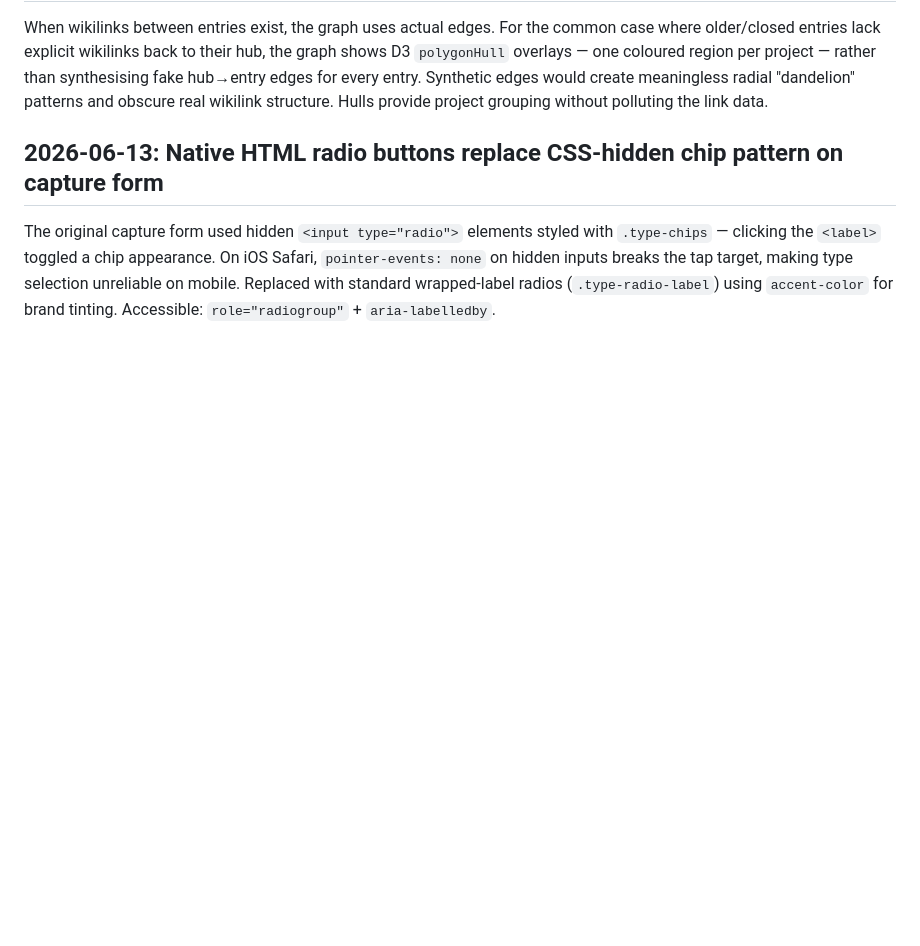
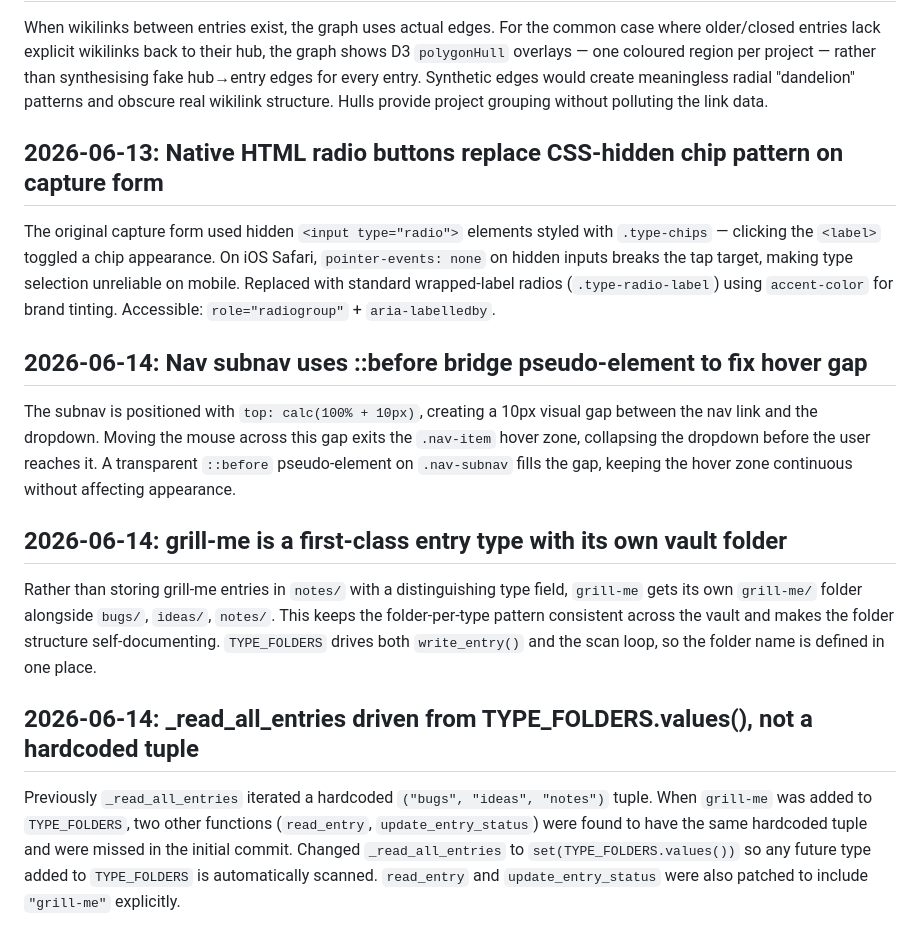
Before and after one commit to theryancoleman/ikeos, a Markdown page: .claude/DECISIONS.md, the part around the change. Rendered like a GitHub page; blank space fills up the shorter version.

Commit message:
docs: session close-out — decisions for subnav hover fix and grill-me type

```diff
--- a/.claude/DECISIONS.md
+++ b/.claude/DECISIONS.md
@@ -71,3 +71,15 @@ When wikilinks between entries exist, the graph uses actual edges. For the commo
 ## 2026-06-13: Native HTML radio buttons replace CSS-hidden chip pattern on capture form
 
 The original capture form used hidden `<input type="radio">` elements styled with `.type-chips` — clicking the `<label>` toggled a chip appearance. On iOS Safari, `pointer-events: none` on hidden inputs breaks the tap target, making type selection unreliable on mobile. Replaced with standard wrapped-label radios (`.type-radio-label`) using `accent-color` for brand tinting. Accessible: `role="radiogroup"` + `aria-labelledby`.
+
+## 2026-06-14: Nav subnav uses ::before bridge pseudo-element to fix hover gap
+
+The subnav is positioned with `top: calc(100% + 10px)`, creating a 10px visual gap between the nav link and the dropdown. Moving the mouse across this gap exits the `.nav-item` hover zone, collapsing the dropdown before the user reaches it. A transparent `::before` pseudo-element on `.nav-subnav` fills the gap, keeping the hover zone continuous without affecting appearance.
+
+## 2026-06-14: grill-me is a first-class entry type with its own vault folder
+
+Rather than storing grill-me entries in `notes/` with a distinguishing type field, `grill-me` gets its own `grill-me/` folder alongside `bugs/`, `ideas/`, `notes/`. This keeps the folder-per-type pattern consistent across the vault and makes the folder structure self-documenting. `TYPE_FOLDERS` drives both `write_entry()` and the scan loop, so the folder name is defined in one place.
+
+## 2026-06-14: _read_all_entries driven from TYPE_FOLDERS.values(), not a hardcoded tuple
+
+Previously `_read_all_entries` iterated a hardcoded `("bugs", "ideas", "notes")` tuple. When `grill-me` was added to `TYPE_FOLDERS`, two other functions (`read_entry`, `update_entry_status`) were found to have the same hardcoded tuple and were missed in the initial commit. Changed `_read_all_entries` to `set(TYPE_FOLDERS.values())` so any future type added to `TYPE_FOLDERS` is automatically scanned. `read_entry` and `update_entry_status` were also patched to include `"grill-me"` explicitly.
```
